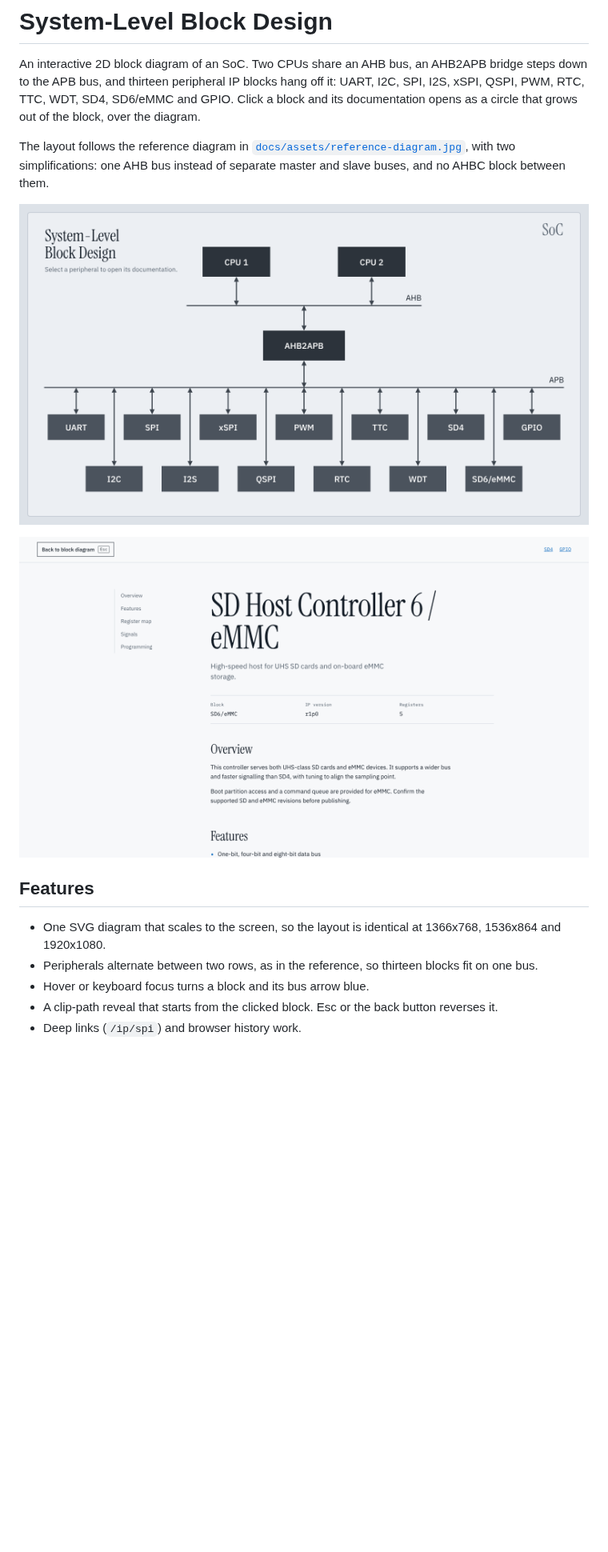
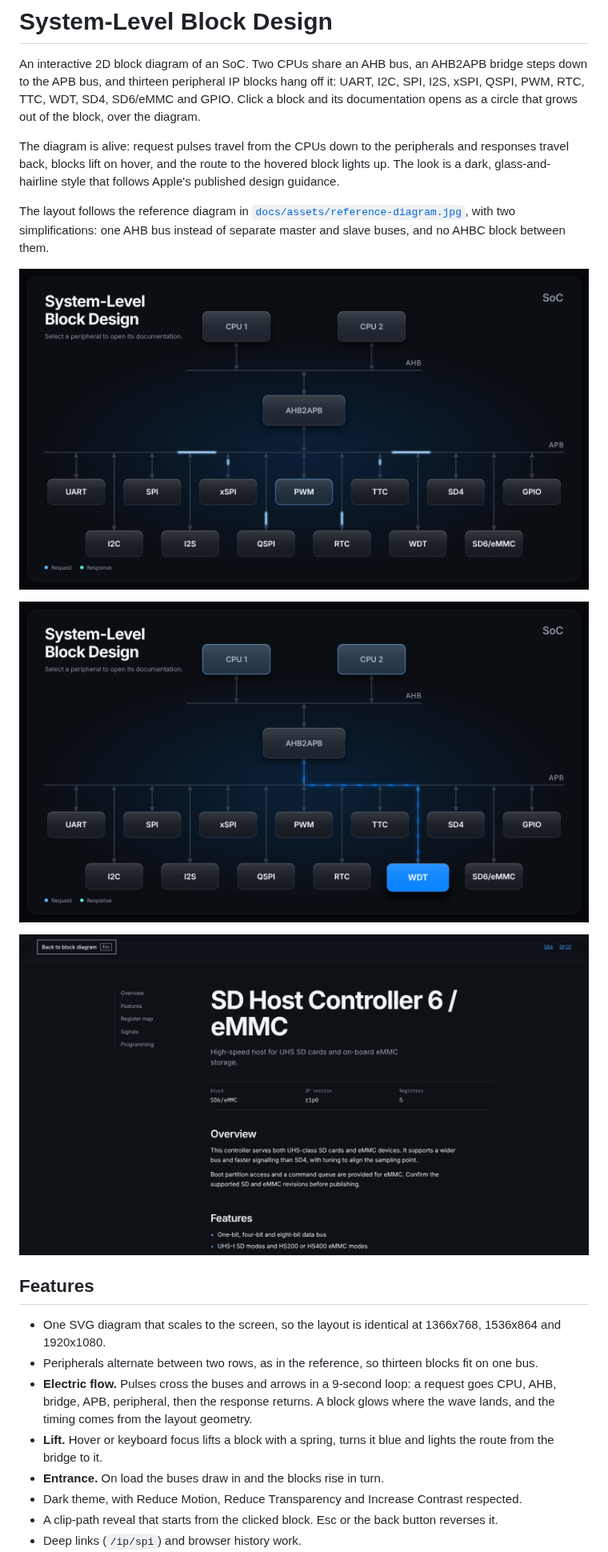
Before and after one commit to VarunMusham/SoC_Portfolio, a Markdown page: README.md, the part around one of its changes. Shown at 80% size. Rendered like a GitHub page; pictures changed too: docs/assets/docs-page.png, docs/assets/hover.png (added), docs/assets/landing.png; blank space fills up the shorter version.

```diff
--- a/README.md
+++ b/README.md
@@ -6,12 +6,18 @@ UART, I2C, SPI, I2S, xSPI, QSPI, PWM, RTC, TTC, WDT, SD4, SD6/eMMC and GPIO. Cli
 block and its documentation opens as a circle that grows out of the block, over the
 diagram.
 
+The diagram is alive: request pulses travel from the CPUs down to the peripherals and
+responses travel back, blocks lift on hover, and the route to the hovered block lights up.
+The look is a dark, glass-and-hairline style that follows Apple's published design guidance.
+
 The layout follows the reference diagram in
 [`docs/assets/reference-diagram.jpg`](docs/assets/reference-diagram.jpg), with two
 simplifications: one AHB bus instead of separate master and slave buses, and no AHBC
 block between them.
 
-![Block diagram](docs/assets/landing.png)
+![Block diagram, with a request wave crossing the APB bus](docs/assets/landing.png)
+
+![Hovering a block lifts it and lights its route](docs/assets/hover.png)
 
 ![Documentation page](docs/assets/docs-page.png)
 
@@ -21,7 +27,13 @@ block between them.
   1536x864 and 1920x1080.
 - Peripherals alternate between two rows, as in the reference, so thirteen blocks fit on
   one bus.
-- Hover or keyboard focus turns a block and its bus arrow blue.
+- **Electric flow.** Pulses cross the buses and arrows in a 9-second loop: a request goes
+  CPU, AHB, bridge, APB, peripheral, then the response returns. A block glows where the
+  wave lands, and the timing comes from the layout geometry.
+- **Lift.** Hover or keyboard focus lifts a block with a spring, turns it blue and lights the
+  route from the bridge to it.
+- **Entrance.** On load the buses draw in and the blocks rise in turn.
+- Dark theme, with Reduce Motion, Reduce Transparency and Increase Contrast respected.
 - A clip-path reveal that starts from the clicked block. Esc or the back button reverses it.
 - Deep links (`/ip/spi`) and browser history work.
 - Keyboard and screen-reader access: every peripheral is a real link with its summary as
```
Also changed, not shown: other parts of README.md (+3 -2 lines), docs/ARCHITECTURE.md (+51 -10 lines), docs/DEVELOPMENT.md (+23 -8 lines), 6 other files.
